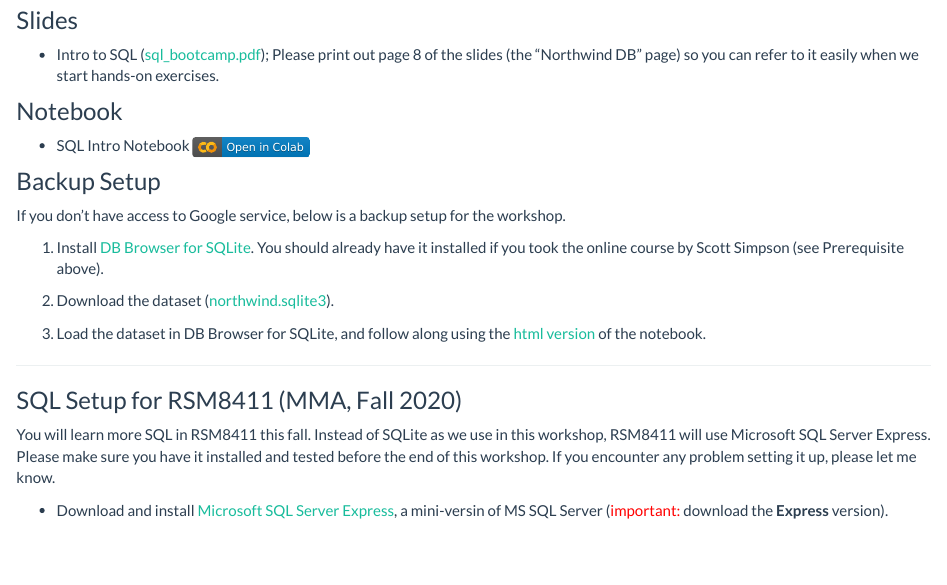
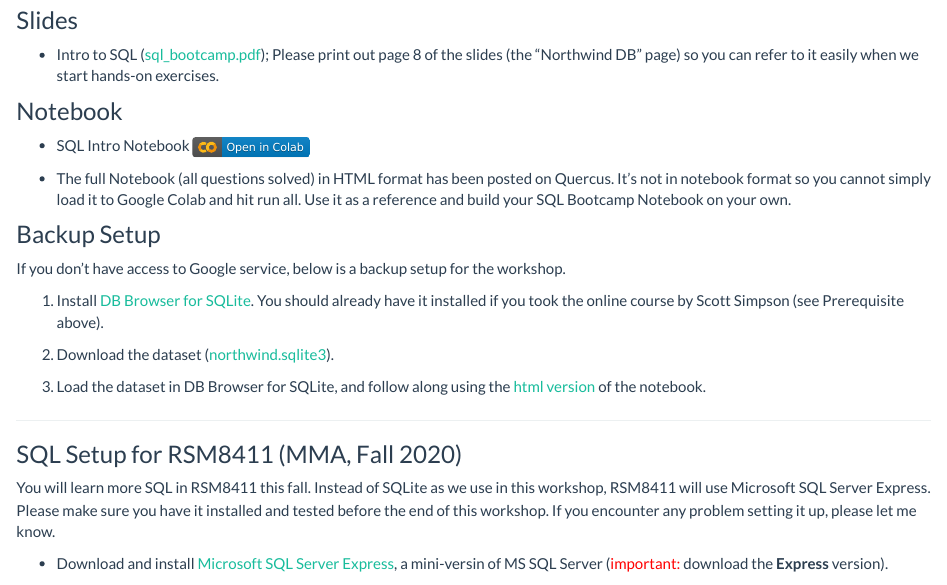
Before and after one commit to tdmdal/mma-sql, an R Markdown document (index.Rmd): the page in a window 1100 px wide, from 290 px down. Rendered offline with R 4.5, knitr and Pandoc, with nearby package versions.

Commit message:
added info on full notebook

```diff
--- a/index.Rmd
+++ b/index.Rmd
@@ -23,6 +23,8 @@
 ### Notebook
 
 * SQL Intro Notebook [![](colab-badge.svg)](https://colab.research.google.com/github/tdmdal/mma-sql/blob/master/docs/SQL_Intro_Sqlite.ipynb)
+
+* The full Notebook (all questions solved) in HTML format has been posted on Quercus. It's not in notebook format so you cannot simply load it to Google Colab and hit run all. Use it as a reference and build your SQL Bootcamp Notebook on your own.
 
 ### Backup Setup
 
```
Also changed, not shown: 1 other file.
